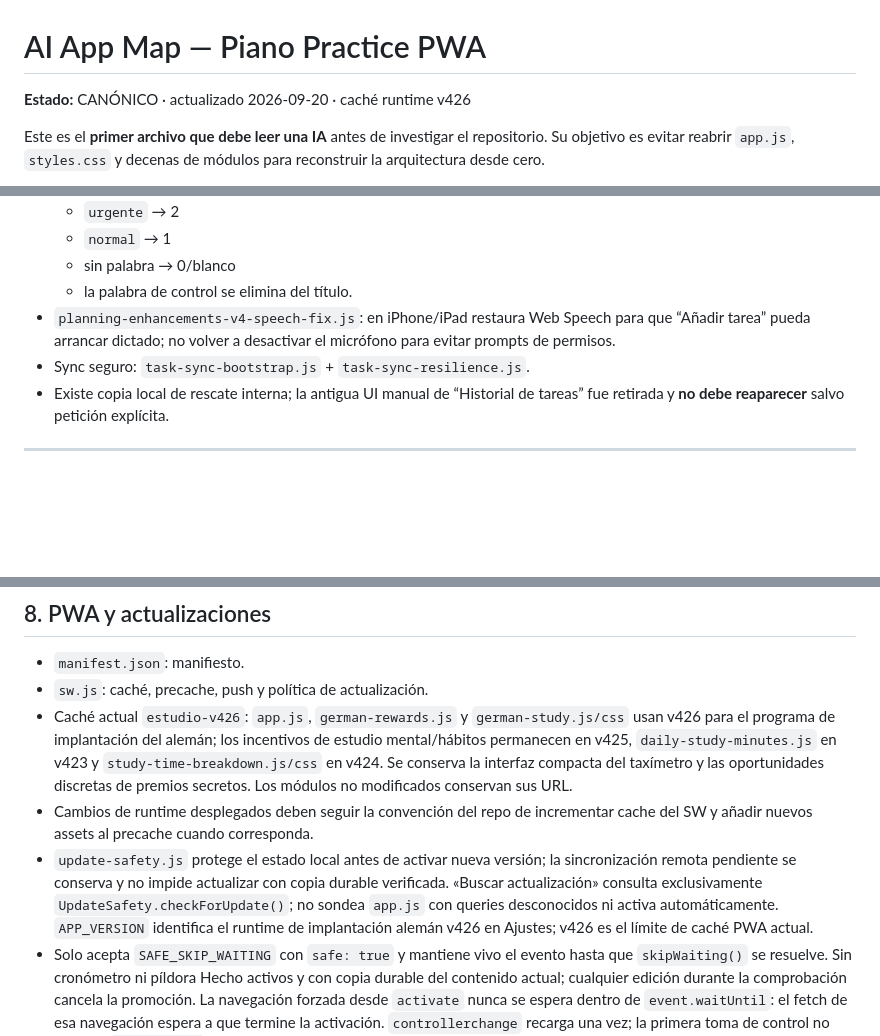
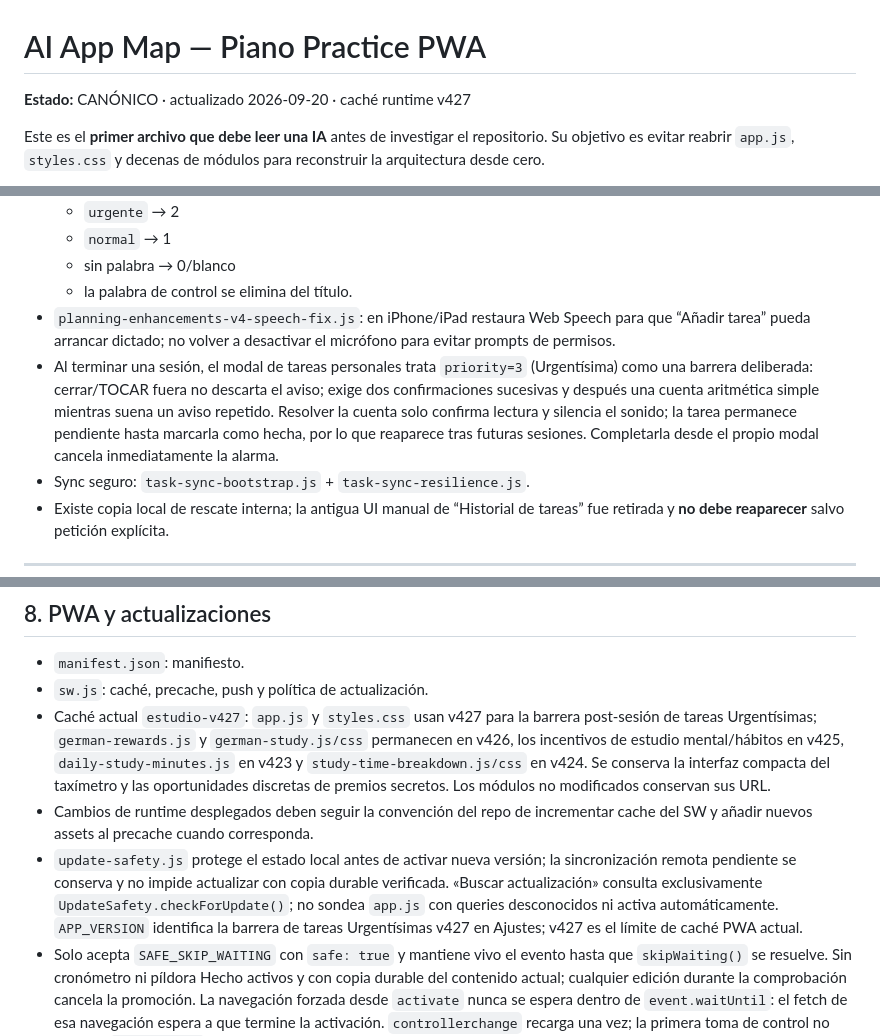
Before and after one commit to albertjafe/lapeziness-doroptero3, a Markdown page: .ai/APP_MAP.md, 3 parts joined by grey strips. Drawn GitHub-style; blank space fills up the shorter version.

Commit message:
docs: documenta barrera urgentísima v427

```diff
--- a/.ai/APP_MAP.md
+++ b/.ai/APP_MAP.md
@@ -1,6 +1,6 @@
 # AI App Map — Piano Practice PWA
 
-**Estado:** CANÓNICO · actualizado 2026-09-20 · caché runtime v426
+**Estado:** CANÓNICO · actualizado 2026-09-20 · caché runtime v427
 
 Este es el **primer archivo que debe leer una IA** antes de investigar el repositorio. Su objetivo es evitar reabrir `app.js`, `styles.css` y decenas de módulos para reconstruir la arquitectura desde cero.
 
@@ -204,6 +204,7 @@ Migraciones Supabase importantes para este tema:
   - sin palabra → 0/blanco
   - la palabra de control se elimina del título.
 - `planning-enhancements-v4-speech-fix.js`: en iPhone/iPad restaura Web Speech para que “Añadir tarea” pueda arrancar dictado; no volver a desactivar el micrófono para evitar prompts de permisos.
+- Al terminar una sesión, el modal de tareas personales trata `priority=3` (Urgentísima) como una barrera deliberada: cerrar/TOCAR fuera no descarta el aviso; exige dos confirmaciones sucesivas y después una cuenta aritmética simple mientras suena un aviso repetido. Resolver la cuenta solo confirma lectura y silencia el sonido; la tarea permanece pendiente hasta marcarla como hecha, por lo que reaparece tras futuras sesiones. Completarla desde el propio modal cancela inmediatamente la alarma.
 - Sync seguro: `task-sync-bootstrap.js` + `task-sync-resilience.js`.
 - Existe copia local de rescate interna; la antigua UI manual de “Historial de tareas” fue retirada y **no debe reaparecer** salvo petición explícita.
 
@@ -362,9 +363,9 @@ Schema 3 añade `recentStudyDays`: hasta 90 días locales con minutos por obra/m
 
 - `manifest.json`: manifiesto.
 - `sw.js`: caché, precache, push y política de actualización.
-- Caché actual `estudio-v426`: `app.js`, `german-rewards.js` y `german-study.js/css` usan v426 para el programa de implantación del alemán; los incentivos de estudio mental/hábitos permanecen en v425, `daily-study-minutes.js` en v423 y `study-time-breakdown.js/css` en v424. Se conserva la interfaz compacta del taxímetro y las oportunidades discretas de premios secretos. Los módulos no modificados conservan sus URL.
+- Caché actual `estudio-v427`: `app.js` y `styles.css` usan v427 para la barrera post-sesión de tareas Urgentísimas; `german-rewards.js` y `german-study.js/css` permanecen en v426, los incentivos de estudio mental/hábitos en v425, `daily-study-minutes.js` en v423 y `study-time-breakdown.js/css` en v424. Se conserva la interfaz compacta del taxímetro y las oportunidades discretas de premios secretos. Los módulos no modificados conservan sus URL.
 - Cambios de runtime desplegados deben seguir la convención del repo de incrementar cache del SW y añadir nuevos assets al precache cuando corresponda.
-- `update-safety.js` protege el estado local antes de activar nueva versión; la sincronización remota pendiente se conserva y no impide actualizar con copia durable verificada. «Buscar actualización» consulta exclusivamente `UpdateSafety.checkForUpdate()`; no sondea `app.js` con queries desconocidos ni activa automáticamente. `APP_VERSION` identifica el runtime de implantación alemán v426 en Ajustes; v426 es el límite de caché PWA actual.
+- `update-safety.js` protege el estado local antes de activar nueva versión; la sincronización remota pendiente se conserva y no impide actualizar con copia durable verificada. «Buscar actualización» consulta exclusivamente `UpdateSafety.checkForUpdate()`; no sondea `app.js` con queries desconocidos ni activa automáticamente. `APP_VERSION` identifica la barrera de tareas Urgentísimas v427 en Ajustes; v427 es el límite de caché PWA actual.
 - Solo acepta `SAFE_SKIP_WAITING` con `safe: true` y mantiene vivo el evento hasta que `skipWaiting()` se resuelve. Sin cronómetro ni píldora Hecho activos y con copia durable del contenido actual; cualquier edición durante la comprobación cancela la promoción. La navegación forzada desde `activate` nunca se espera dentro de `event.waitUntil`: el fetch de esa navegación espera a que termine la activación. `controllerchange` recarga una vez; la primera toma de control no recarga. `update.html` es una vía de recuperación servida por red: crea una copia durable, activa el worker en espera y reabre la app sin borrar cachés, almacenamiento ni registro del SW.
 - Shell y assets versionados se sirven desde su caché para no mezclar A/B. Se retienen el caché actual y el anterior, respetando cachés ajenos. Un asset antiguo ausente devuelve 503 en lugar de código nuevo bajo una URL vieja.
 - `scripts/check-runtime.mjs` recorre loaders e importaciones del worker y contrasta los assets con precache, sintaxis y query versions. También detecta cargas DOM por helpers `id,src` e inyecciones literales con IDs distintos; permite un ID compartido y separa los imports del Worker. Playwright comprueba que la persistencia se ejecuta una sola vez.
```
